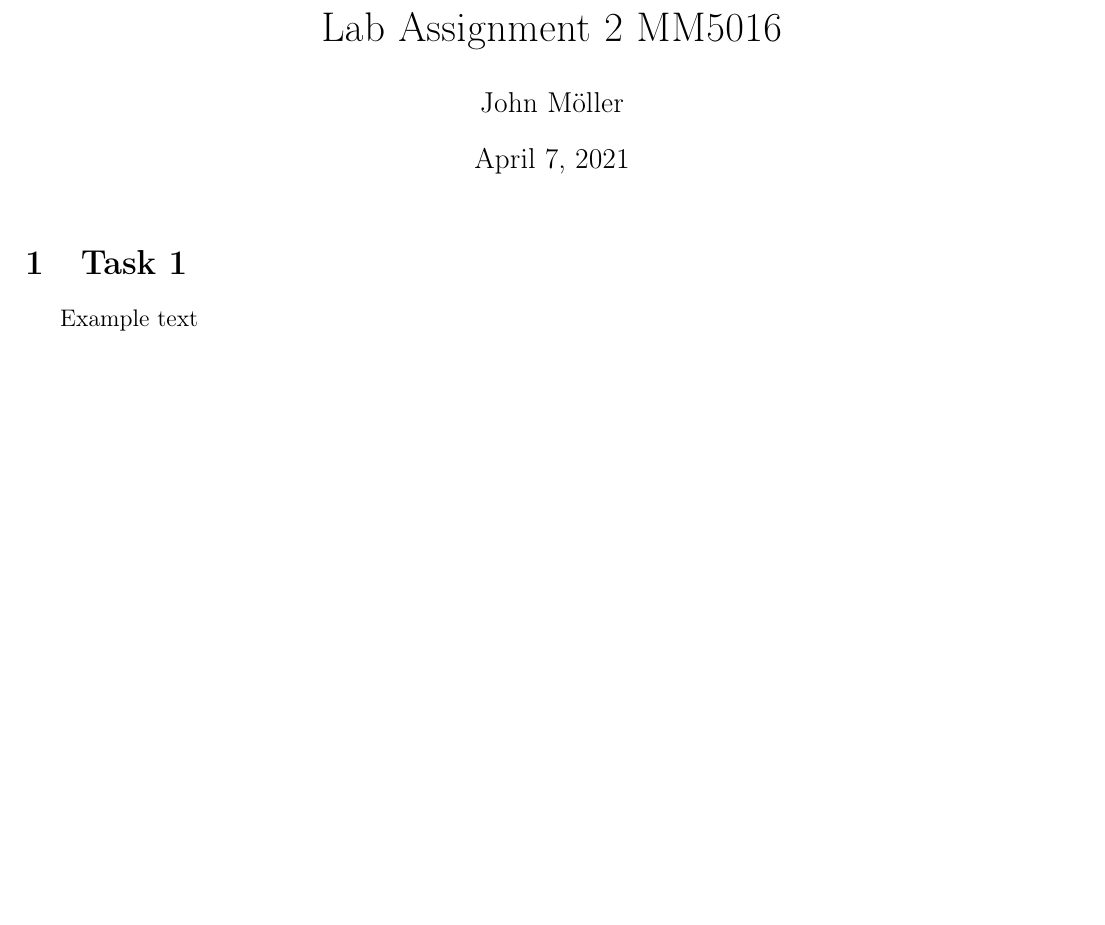
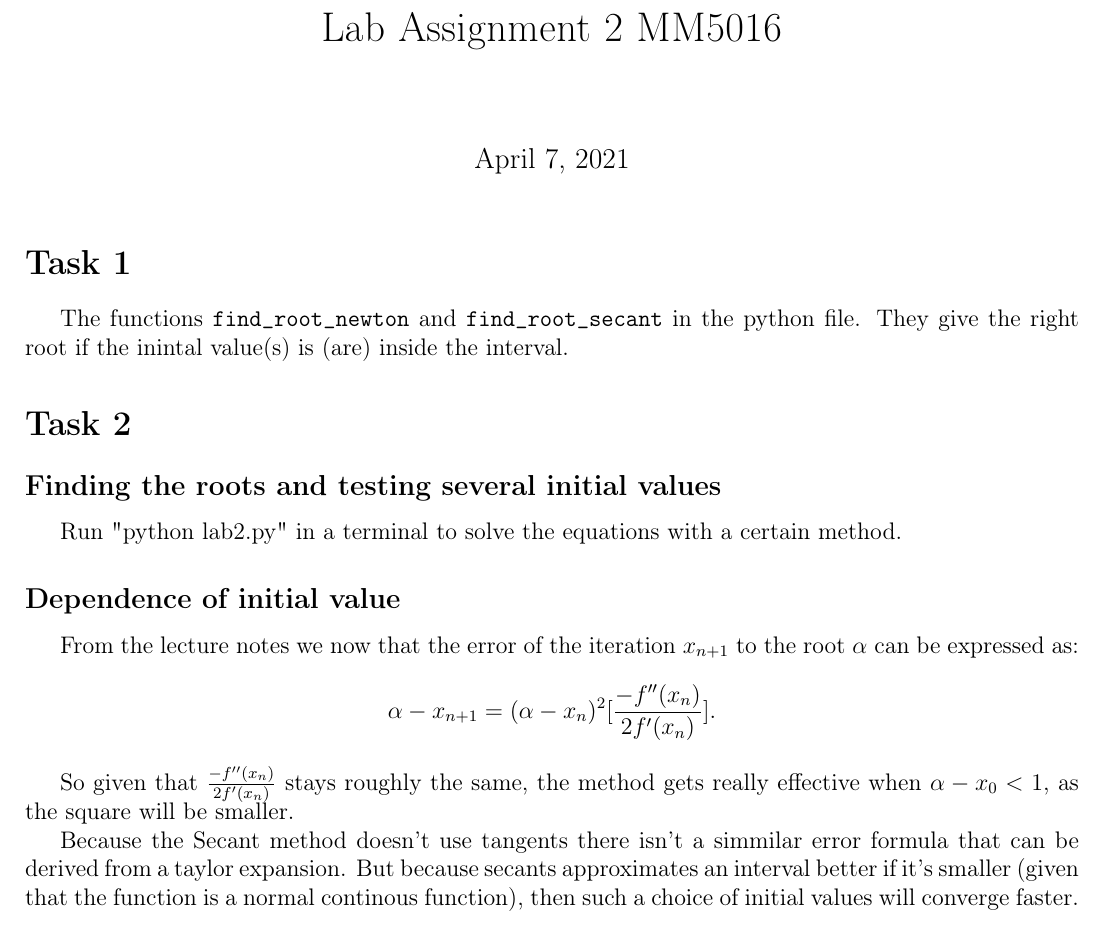
Before and after one commit to GogL0L/MM5016, a LaTeX document (Labs/Lab2/report/report.tex): part of the page, cut so that both start at the same text, the shorter picture padded with empty space. Compiled offline with pdfLaTeX.

Commit message:
lab2: Klar med report

```diff
--- a/Labs/Lab2/report/report.tex
+++ b/Labs/Lab2/report/report.tex
@@ -23,11 +23,10 @@
      \newtheorem{lem}{Lemma}[thm]
      \newtheorem{ex}{Example}[ex]
      \usepackage{minted}
-\author{John Möller}
 \date{\today}
 \title{Lab Assignment 2 MM5016}
 \hypersetup{
- pdfauthor={John Möller},
+ pdfauthor={},
  pdftitle={Lab Assignment 2 MM5016},
  pdfkeywords={},
  pdfsubject={},
@@ -37,8 +36,31 @@
 
 \maketitle
 
-\section{Task 1}
-\label{sec:orgd33d52f}
+\section*{Task 1}
+\label{sec:org57d1514}
 
-Example text
+The functions \texttt{find\_root\_newton} and \texttt{find\_root\_secant} in the python file. They give
+the right root if the inintal value(s) is (are) inside the interval.
+
+\section*{Task 2}
+\label{sec:orgc290f2f}
+\subsection*{Finding the roots and testing several initial values}
+\label{sec:orgc327088}
+Run "python lab2.py" in a terminal to solve the equations with a certain method.
+\subsection*{Dependence of initial value}
+\label{sec:org37eed1b}
+From the lecture notes we now that the error of the iteration
+\(x _{n+1}\) to the root \(\alpha\) can be expressed as:
+\begin{align*}
+\alpha - x _{n+1} = (\alpha - x_n ) ^2 [\frac{-f''(x_n)}{2f'(x_n)}]
+.
+\end{align*}
+
+So given that \(\frac{-f''(x_n)}{2f'(x_n)}\) stays roughly the same, the method gets really effective when \(\alpha - x_0 < 1\), as the square will be smaller.
+
+
+Because the Secant method doesn't use tangents there isn't a simmilar error formula that
+can be derived from a taylor expansion. But because secants approximates an interval
+better if it's smaller (given that the function is a normal continous function), then such
+a choice of initial values will converge faster.
 \end{document}
```
Also changed, not shown: Labs/Lab2/report/report.pdf, Labs/Lab2/report/report.tex (2 more changed lines), 1 other file.
